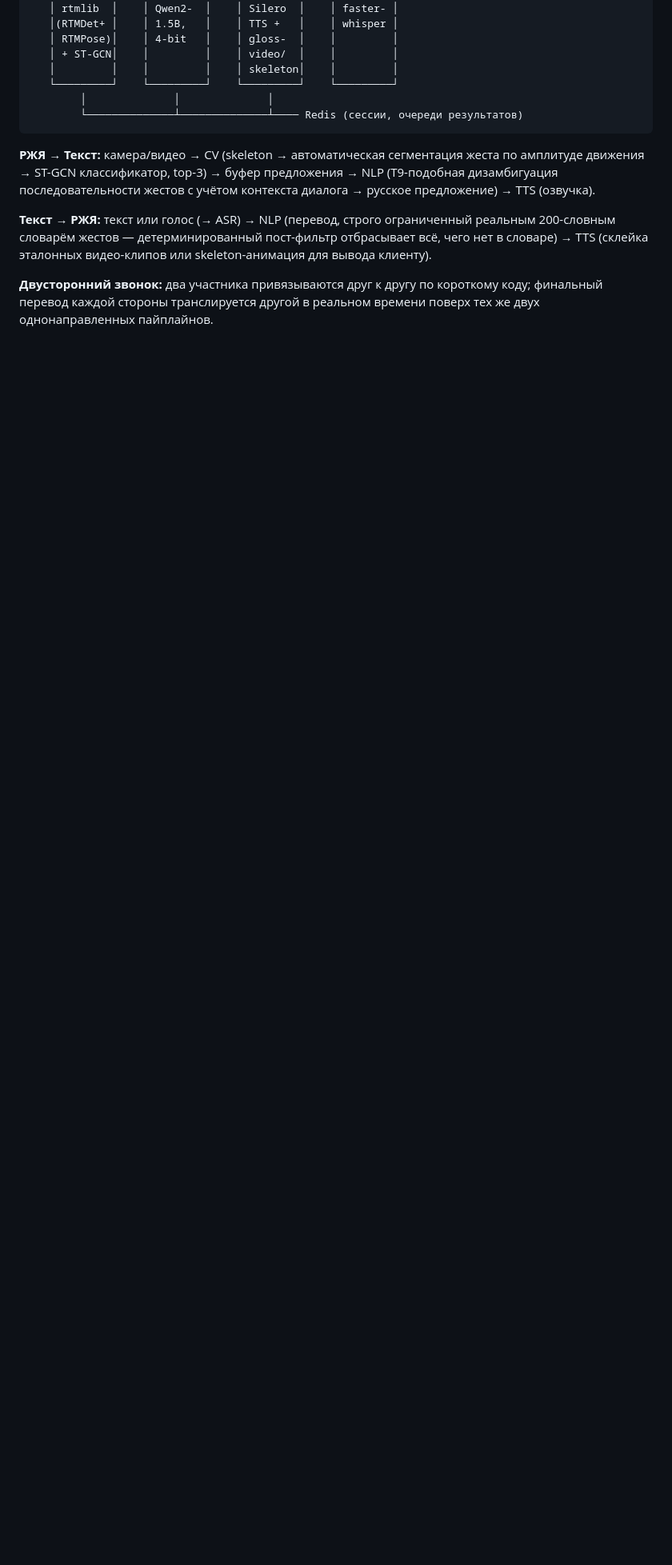
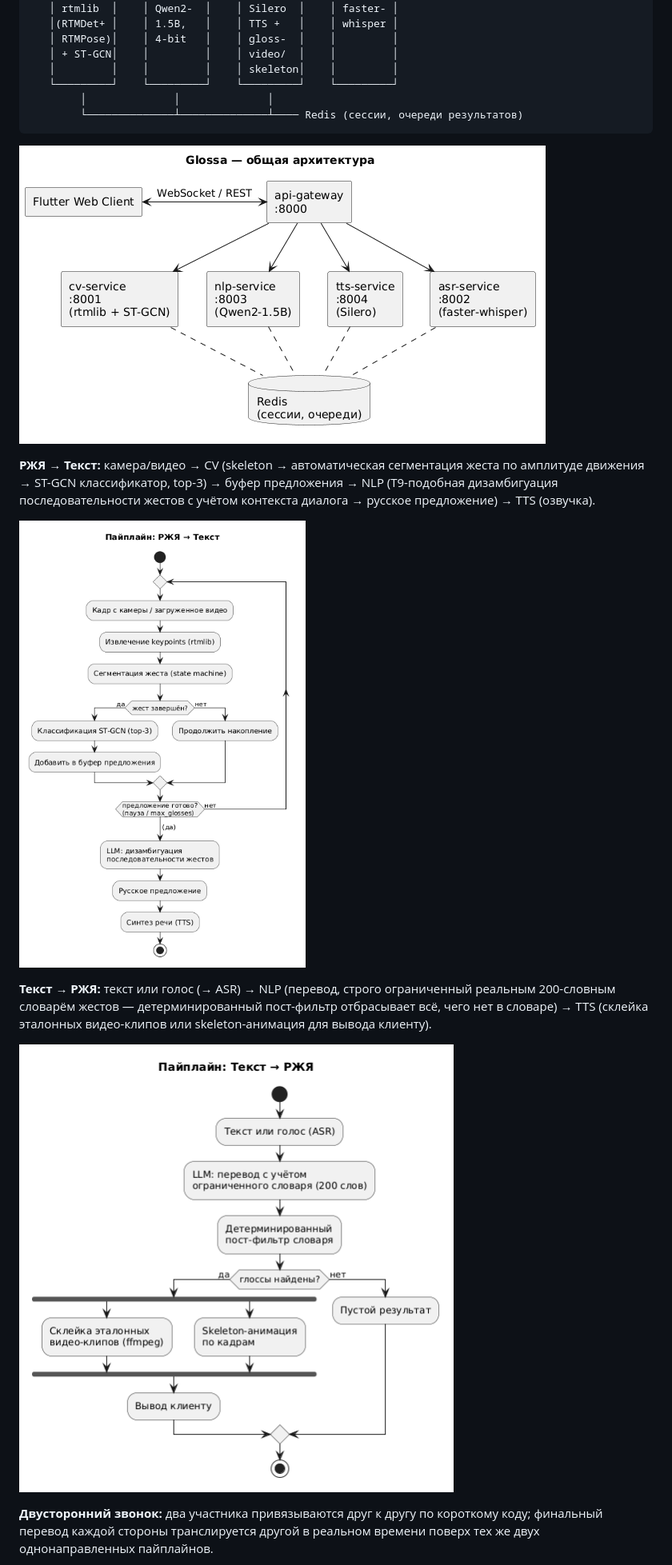
Before and after one commit to noviyblock/glossa, a Markdown page: README.md, the part around one of its changes. Shown at 80% size. Rendered like a GitHub page; blank space fills up the shorter version.

````diff
--- a/README.md
+++ b/README.md
@@ -33,16 +33,22 @@ skeleton-анимация). Поддерживается режим двусто
         └──────────────┴──────────────┴──── Redis (сессии, очереди результатов)
 ```
 
+![Общая архитектура](docs/img/1.%20%D0%9E%D0%B1%D1%89%D0%B0%D1%8F%20%D0%B0%D1%80%D1%85%D0%B8%D1%82%D0%B5%D0%BA%D1%82%D1%83%D1%80%D0%B0.png)
+
 **РЖЯ → Текст:** камера/видео → CV (skeleton → автоматическая сегментация
 жеста по амплитуде движения → ST-GCN классификатор, top-3) → буфер
 предложения → NLP (T9-подобная дизамбигуация последовательности жестов с
 учётом контекста диалога → русское предложение) → TTS (озвучка).
+
+![Пайплайн РЖЯ → Текст](docs/img/2.%20%D0%9F%D0%B0%D0%B9%D0%BF%D0%BB%D0%B0%D0%B9%D0%BD%20%D0%A0%D0%96%D0%AF%20%E2%86%92%20%D0%A2%D0%B5%D0%BA%D1%81%D1%82.png)
 
 **Текст → РЖЯ:** текст или голос (→ ASR) → NLP (перевод, строго
 ограниченный реальным 200-словным словарём жестов — детерминированный
 пост-фильтр отбрасывает всё, чего нет в словаре) → TTS (склейка эталонных
 видео-клипов или skeleton-анимация для вывода клиенту).
 
+![Пайплайн Текст → РЖЯ](docs/img/3.%20%D0%9F%D0%B0%D0%B9%D0%BF%D0%BB%D0%B0%D0%B9%D0%BD%20%D0%A2%D0%B5%D0%BA%D1%81%D1%82%20%E2%86%92%20%D0%A0%D0%96%D0%AF.png)
+
 **Двусторонний звонок:** два участника привязываются друг к другу по
 короткому коду; финальный перевод каждой стороны транслируется другой в
 реальном времени поверх тех же двух однонаправленных пайплайнов.
````
Also changed, not shown: other parts of README.md (+52 -0 lines).
